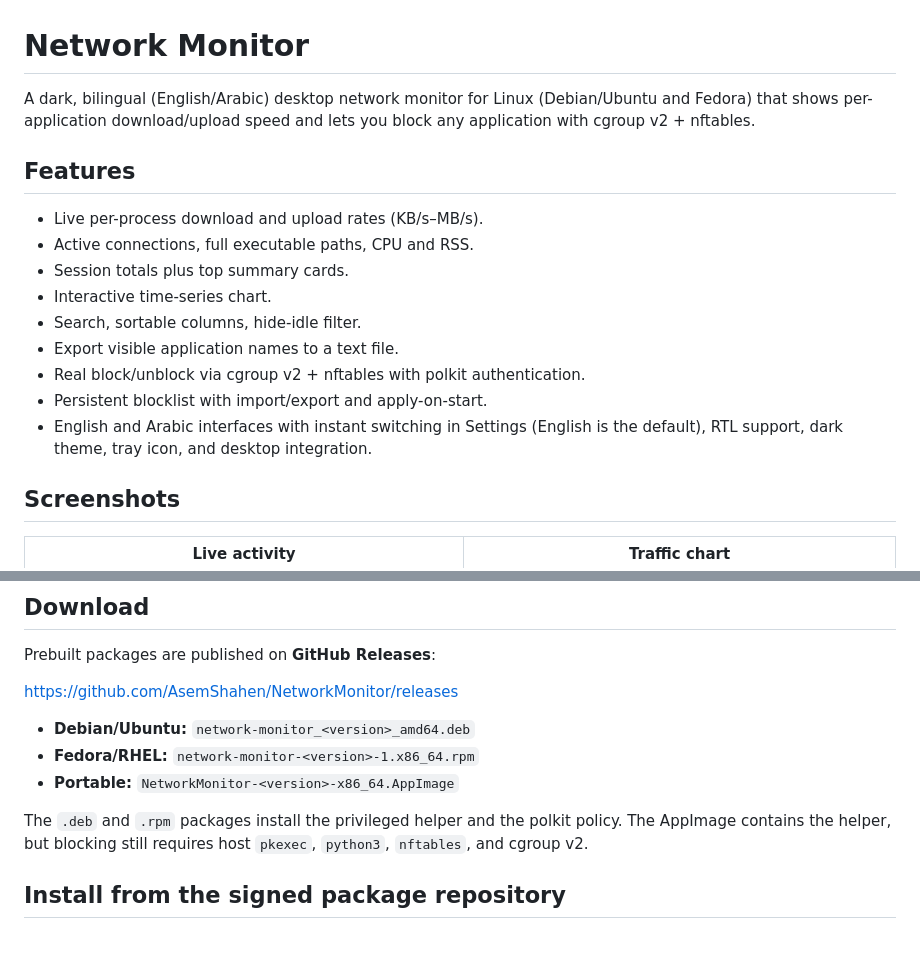
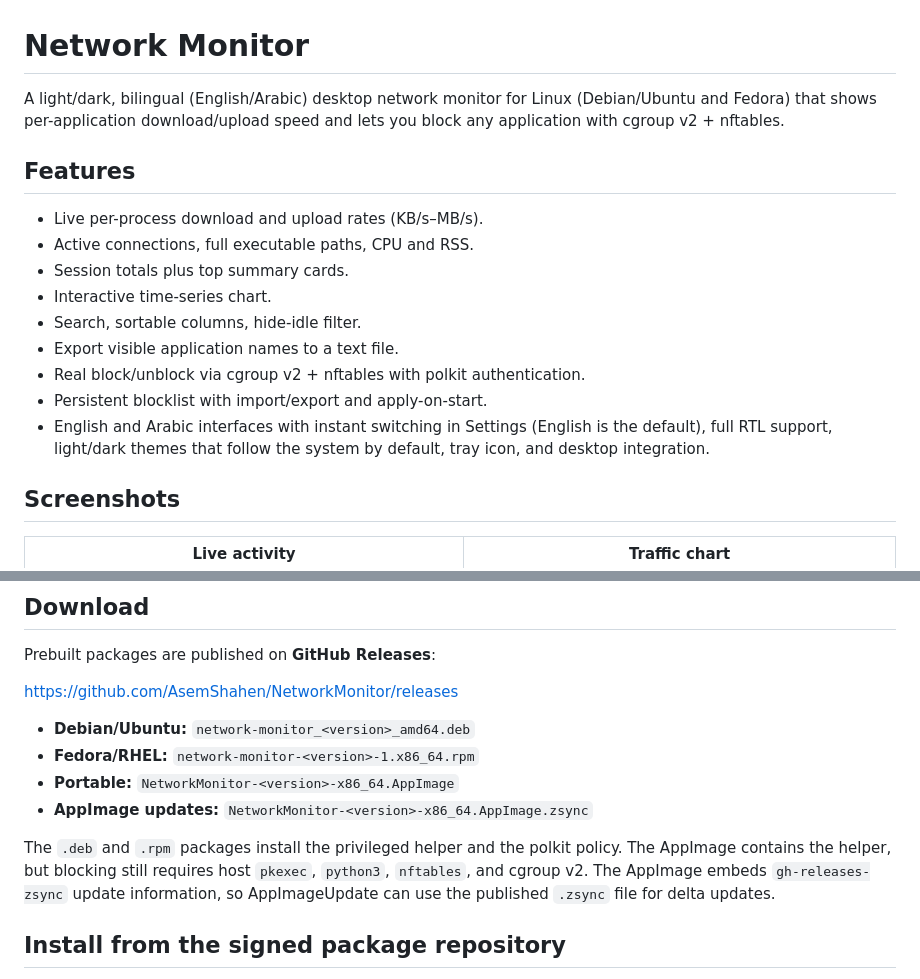
Before and after one commit to AsemShahen/NetworkMonitor, a Markdown page: README.md, 2 parts joined by grey strips. GitHub-like rendering; blank space fills up the shorter version.

Commit message:
Document light/dark themes and AppImage zsync updates

```diff
--- a/README.md
+++ b/README.md
@@ -1,6 +1,6 @@
 # Network Monitor
 
-A dark, bilingual (English/Arabic) desktop network monitor for Linux (Debian/Ubuntu and Fedora) that shows per-application download/upload speed and lets you block any application with cgroup v2 + nftables.
+A light/dark, bilingual (English/Arabic) desktop network monitor for Linux (Debian/Ubuntu and Fedora) that shows per-application download/upload speed and lets you block any application with cgroup v2 + nftables.
 
 ## Features
 - Live per-process download and upload rates (KB/s–MB/s).
@@ -11,7 +11,7 @@ A dark, bilingual (English/Arabic) desktop network monitor for Linux (Debian/Ubu
 - Export visible application names to a text file.
 - Real block/unblock via cgroup v2 + nftables with polkit authentication.
 - Persistent blocklist with import/export and apply-on-start.
-- English and Arabic interfaces with instant switching in Settings (English is the default), RTL support, dark theme, tray icon, and desktop integration.
+- English and Arabic interfaces with instant switching in Settings (English is the default), full RTL support, light/dark themes that follow the system by default, tray icon, and desktop integration.
 
 ## Screenshots
 
@@ -35,8 +35,9 @@ Prebuilt packages are published on **GitHub Releases**:
 - **Debian/Ubuntu:** `network-monitor_<version>_amd64.deb`
 - **Fedora/RHEL:** `network-monitor-<version>-1.x86_64.rpm`
 - **Portable:** `NetworkMonitor-<version>-x86_64.AppImage`
+- **AppImage updates:** `NetworkMonitor-<version>-x86_64.AppImage.zsync`
 
-The `.deb` and `.rpm` packages install the privileged helper and the polkit policy. The AppImage contains the helper, but blocking still requires host `pkexec`, `python3`, `nftables`, and cgroup v2.
+The `.deb` and `.rpm` packages install the privileged helper and the polkit policy. The AppImage contains the helper, but blocking still requires host `pkexec`, `python3`, `nftables`, and cgroup v2. The AppImage embeds `gh-releases-zsync` update information, so AppImageUpdate can use the published `.zsync` file for delta updates.
 
 ## Install from the signed package repository
 
```
